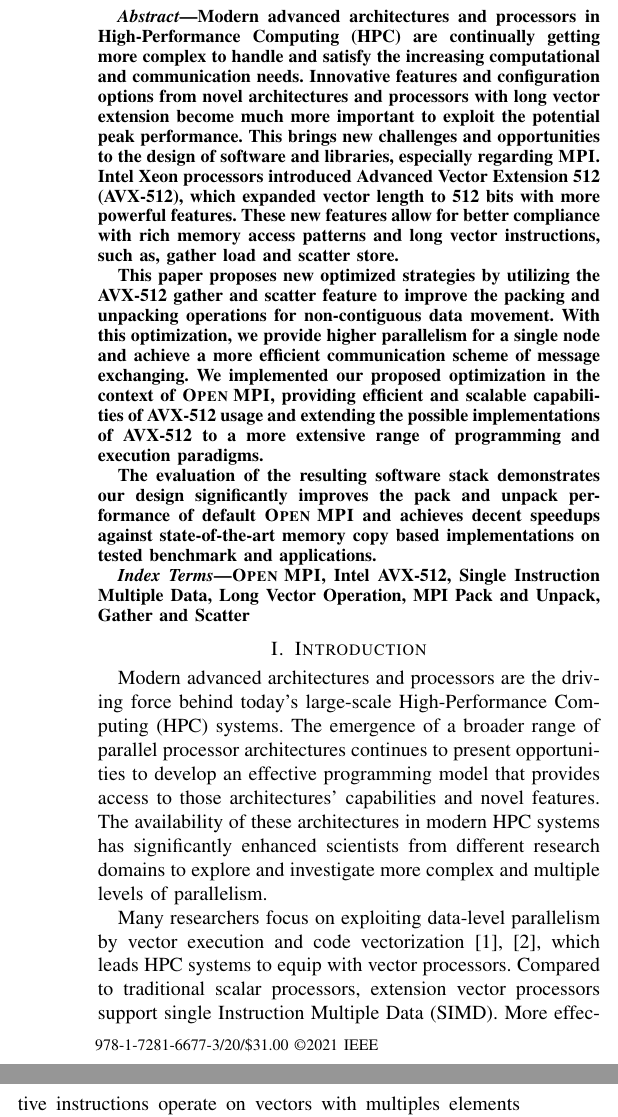
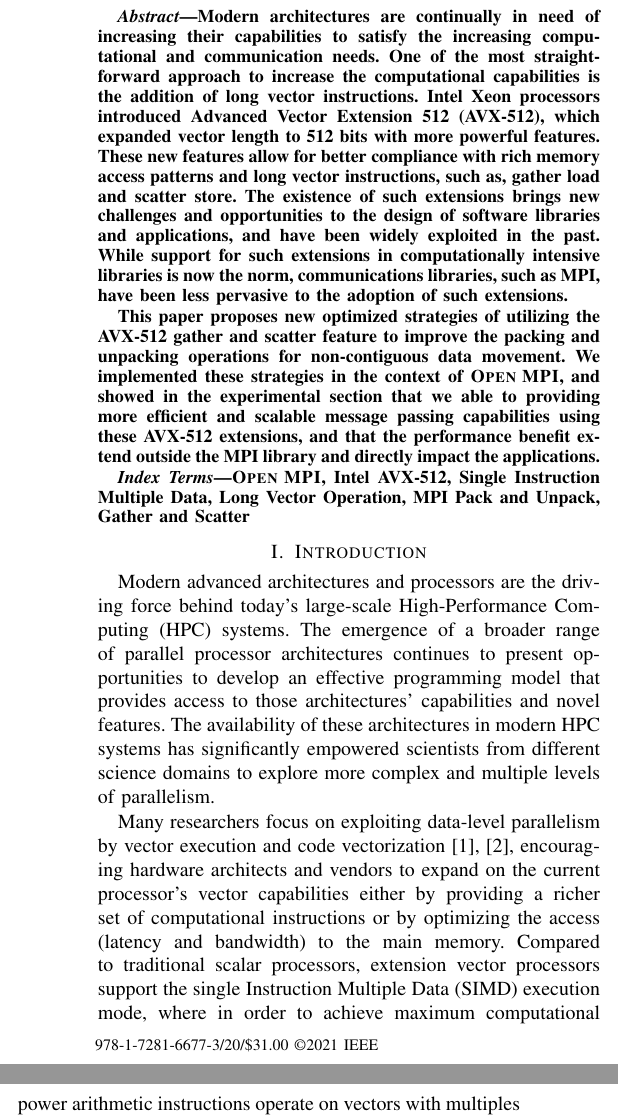
Before and after one commit to dong0321/avx512_gather, a LaTeX paper (avx-ompi.tex): two parts of the columns of page 1 of 10, joined at a grey line, cut at the place of the change. Compiled offline with pdfLaTeX; a missing font is replaced by an installed copy or a similar font; a LaTeX package or settings file that is missing is left out.

Commit message:
Slow progress so far as I'm trying to get a more clear picture of the intent of the paper.
Signed-off-by: George Bosilca <bosilca@icl.utk.edu>

```diff
--- a/avx-ompi.tex
+++ b/avx-ompi.tex
@@ -86,32 +86,43 @@
 \maketitle
 
 \begin{abstract}
-  Modern advanced architectures and processors in High-Performance Computing (\textbf{HPC})
-  are continually getting more complex to handle and satisfy the increasing computational and communication needs.
+  Modern architectures are continually in need of increasing their capabilities
+  to satisfy the increasing computational and communication needs. One of the
+  most straightforward approach to increase the computational capabilities is
+  the addition of \textbf{long vector instructions}.
   %
-  Innovative features and configuration options from novel architectures and processors
-  with \textbf{long vector extension} become much more important to exploit the potential peak performance.
+  Intel Xeon processors introduced Advanced Vector Extension 512
+  (\textbf{AVX-512}), which expanded vector length to 512 bits with more
+  powerful features. These new features allow for better compliance with rich
+  memory access patterns and long vector instructions, such as, gather load and
+  scatter store.
+  %Innovative features and configuration options from novel architectures and processors
+  %with \textbf{long vector extension} become much more important to exploit the potential peak performance.
   %
-  This brings new challenges and opportunities to the design of software and libraries,
-  especially regarding \mpi.
+  The existence of such extensions brings new challenges and opportunities to
+  the design of software libraries and applications, and have been widely
+  exploited in the past. While support for such extensions in computationally
+  intensive libraries is now the norm, communications libraries, such as MPI, have
+  been less pervasive to the adoption of such extensions.
+
+  This paper proposes new optimized strategies of utilizing the AVX-512 gather
+  and scatter feature to improve the packing and unpacking operations for
+  non-contiguous data movement.
   %
-  Intel Xeon processors introduced Advanced Vector Extension 512 (\textbf{AVX-512}), which expanded vector length to 512 bits with more powerful features.
-  These new features allow for better compliance with rich memory access patterns and long vector instructions, such as, gather load and scatter store.
-
-  This paper proposes new optimized strategies by utilizing the AVX-512 gather and scatter feature to
-  improve the packing and unpacking operations for non-contiguous data movement.
+  We implemented these strategies in the context of \ompi, and showed in the
+  experimental section that we able to providing more efficient and scalable
+  message passing capabilities using these AVX-512 extensions, and that the
+  performance benefit extend outside the MPI library and directly impact the
+  applications.
+  %and extending the possible implementations of AVX-512 to a more extensive
+  %range of programming and execution paradigms.
+  %With this optimization, we provide higher parallelism for a single node and
+  %achieve a more efficient communication scheme for message exchanges.
   %
-  With this optimization, we provide higher parallelism for a single node and
-  achieve a more efficient communication scheme of message exchanging.
-  We implemented our proposed optimization in the context of \ompi, providing
-  efficient and scalable capabilities of AVX-512 usage and extending the possible
-  implementations of AVX-512 to a more extensive range of programming and execution paradigms.
-  %
-
-  The evaluation of the resulting software stack demonstrates our design
-  significantly improves the pack and unpack performance of default \ompi and achieves decent
-  speedups against state-of-the-art memory copy based implementations on tested benchmark and
-  applications.
+  % The evaluation of the resulting software stack demonstrates our design
+  % significantly improves the pack and unpack performance of default \ompi and achieves decent
+  % speedups against state-of-the-art memory copy based implementations on tested benchmark and
+  % applications.
 
 \end{abstract}
 
@@ -121,18 +132,29 @@
 \end{IEEEkeywords}
 
 \section{Introduction}\label{sec:intro}
-Modern advanced architectures and processors are the driving force behind today’s
-large-scale High-Performance Computing (HPC) systems.
-The emergence of a broader range of parallel processor architectures continues to present opportunities to develop an effective programming model that provides access to those architectures' capabilities and novel features.
-The availability of these architectures in modern HPC systems has significantly enhanced
-scientists from different research domains to explore and investigate
-more complex and multiple levels of parallelism.
+
+Modern advanced architectures and processors are the driving force behind
+today’s large-scale High-Performance Computing (HPC) systems. The emergence of
+a broader range of parallel processor architectures continues to present
+opportunities to develop an effective programming model that provides access to
+those architectures' capabilities and novel features.
+%
+The availability of these architectures in modern HPC systems has significantly
+empowered scientists from different science domains to explore  more complex and
+multiple levels of parallelism.
 
 %
-Many researchers focus on exploiting data-level parallelism by vector execution and code vectorization~\cite{Vectorizing-Compilers, VectorArchitectures}, which leads HPC
-systems to equip with vector processors.
+Many researchers focus on exploiting data-level parallelism by vector execution
+and code vectorization~\cite{Vectorizing-Compilers, VectorArchitectures},
+encouraging hardware architects and vendors to expand on the current processor's
+vector capabilities either by providing a richer set of computational
+instructions or by optimizing the access (latency and bandwidth) to the main
+memory.
 %
-Compared to traditional scalar processors, extension vector processors support single Instruction Multiple Data (SIMD). More effective instructions operate on vectors with multiples elements involved rather than a single element that could achieve maximum computational power.
+Compared to traditional scalar processors, extension vector processors support
+the single Instruction Multiple Data (SIMD) execution mode, where in order to
+achieve maximum computational power arithmetic instructions operate on vectors
+with multiples elements rather than on a single element.
 %
 
 There are efforts to improve the vector processors by increasing the vector length and adding new vector instructions.
```
Also changed, not shown: avx-ompi.tex (2 more changed lines).
